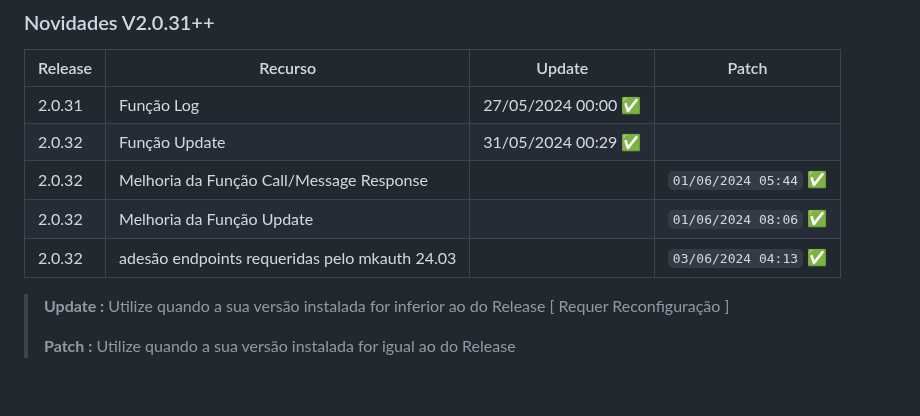
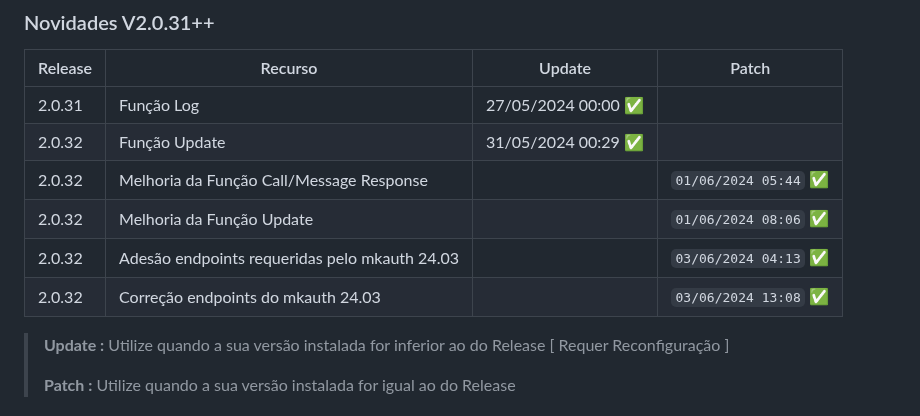
Before and after one commit to merckeu/Mwsm, a Markdown page: README.md, the part around one of its changes. GitHub-like rendering; blank space fills up the shorter version.

```diff
--- a/README.md
+++ b/README.md
@@ -49,7 +49,8 @@ No Caso do Erro Persistir Contate-nos no Forum do [mkauth](https://mk-auth.com.b
 |  2.0.32    | Função Update                                                                        | 31/05/2024 00:29 ✅   |      |
 |  2.0.32    | Melhoria da Função Call/Message Response                                             |       | `01/06/2024 05:44`  ✅   |
 |  2.0.32    | Melhoria da Função Update                                                            |       | `01/06/2024 08:06`  ✅   |
-|  2.0.32    | adesão endpoints requeridas pelo mkauth 24.03                                                             |       | `03/06/2024 04:13`  ✅   |
+|  2.0.32    | Adesão endpoints requeridas pelo mkauth 24.03                                                             |       | `03/06/2024 04:13`  ✅   |
+|  2.0.32    | Correção endpoints do mkauth 24.03                                                             |       | `03/06/2024 13:08`  ✅   |
 
 > **Update :** Utilize quando a sua versão instalada for inferior ao do Release [ Requer Reconfiguração ]
 >
```
Also changed, not shown: other parts of README.md (+1 -1 lines).
